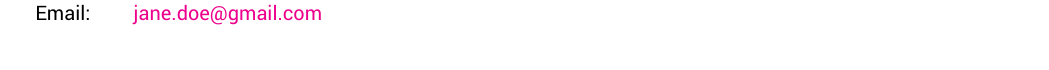
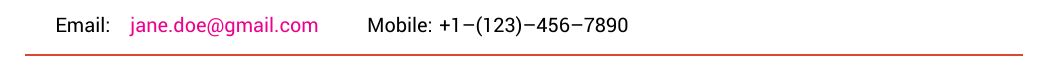
Before and after one commit to mohitncode/debonaircv, a LaTeX CV (resume.tex, which reads custom-resume.cls): part of the page, cut so that both start at the same text. Compiled offline with XeLaTeX.

Commit message:
Added line separator before beginning of resume sections

```diff
--- a/custom-resume.cls
+++ b/custom-resume.cls
@@ -38,6 +38,11 @@
 % Other Tweaks
 % -----------------------------------------------------------
 
+% Reduce vertical space between list items to conserve space
+\RequirePackage{enumitem}
+\setlist[itemize]{noitemsep}
+
+% Add document metadata
 \RequirePackage{hyperref}
 \hypersetup{
   pdfauthor={Mohit Delhiwala},
@@ -58,5 +63,7 @@
 }
 
 \newcommand{\Email}[1]{
-  \indent \color{LinkColor} \href{mailto:#1}{#1}
+  {
+    \color{LinkColor} \href{mailto:#1}{#1}
+  }
 }
--- a/resume.tex
+++ b/resume.tex
@@ -1,5 +1,8 @@
 \documentclass[]{custom-resume}
 \begin{document}
   \NameHeader{Jane Doe}
-  Email: \Email{jane.doe@gmail.com}
+  \vspace*{0.1cm} \\
+  \indent Email: \Email{jane.doe@gmail.com}
+  \hspace{0.5cm} Mobile: +1--(123)--456--7890 \\
+  \noindent \textcolor{HeadingColor}{\rule{\textwidth}{1pt}}
 \end{document}
```
